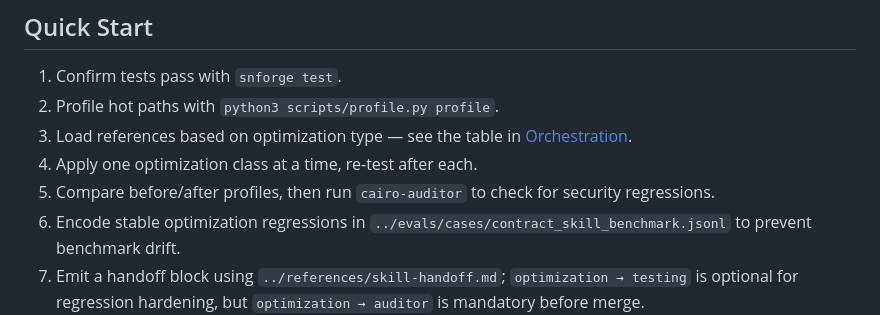
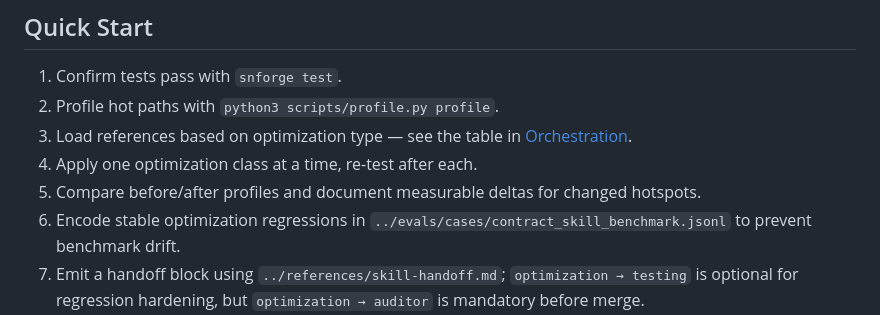
Before and after one commit to keep-starknet-strange/starknet-skills, a Markdown page: cairo-optimization/SKILL.md, the part around the change. Drawn GitHub-style.

Commit message:
fix: remove duplicate auditor invocation in optimization quick start

```diff
--- a/cairo-optimization/SKILL.md
+++ b/cairo-optimization/SKILL.md
@@ -33,7 +33,7 @@ You are a Cairo optimization assistant. Your job is to profile existing code, id
 2. Profile hot paths with `python3 scripts/profile.py profile`.
 3. Load references based on optimization type — see the table in [Orchestration](#orchestration).
 4. Apply one optimization class at a time, re-test after each.
-5. Compare before/after profiles, then run `cairo-auditor` to check for security regressions.
+5. Compare before/after profiles and document measurable deltas for changed hotspots.
 6. Encode stable optimization regressions in `../evals/cases/contract_skill_benchmark.jsonl` to prevent benchmark drift.
 7. Emit a handoff block using `../references/skill-handoff.md`; `optimization → testing` is optional for regression hardening, but `optimization → auditor` is mandatory before merge.
 
```
